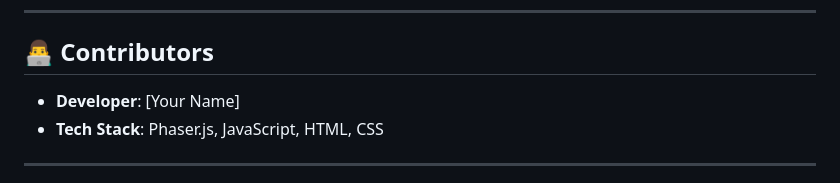
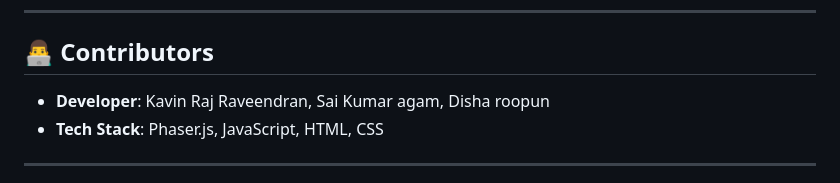
Before and after one commit to agamsaikumar10/Landing-Game, a Markdown page: readme.MD, the part around the change. Rendered like a GitHub page.

```diff
--- a/readme.MD
+++ b/readme.MD
@@ -144,7 +144,7 @@ Guide the monkey to collect bananas, avoid obstacles, and land safely on the lan
 
 ## 👨‍💻 **Contributors**
 
-- **Developer**: [Your Name]
+- **Developer**: Kavin Raj Raveendran, Sai Kumar agam, Disha roopun
 - **Tech Stack**: Phaser.js, JavaScript, HTML, CSS
 
 ---
```
